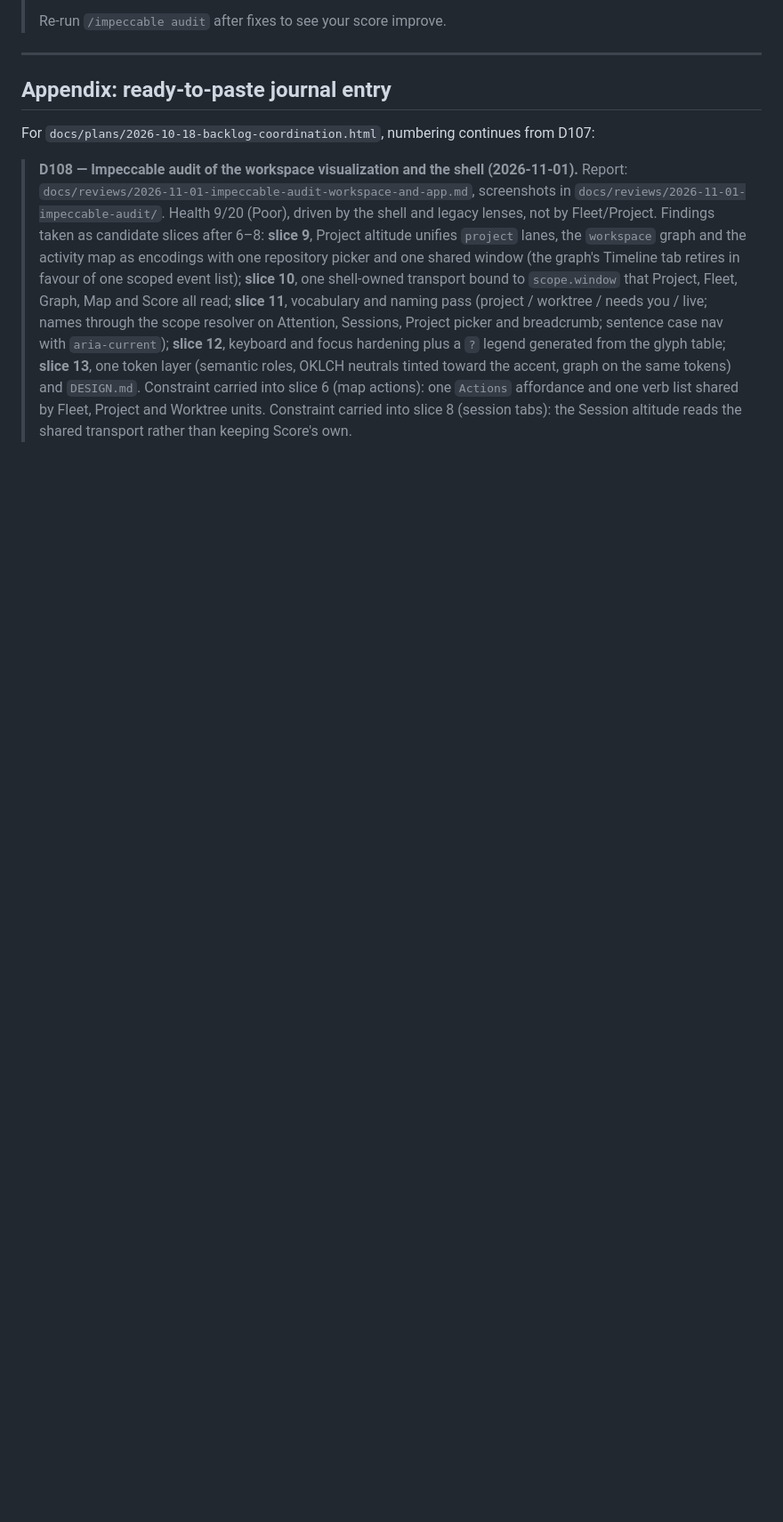
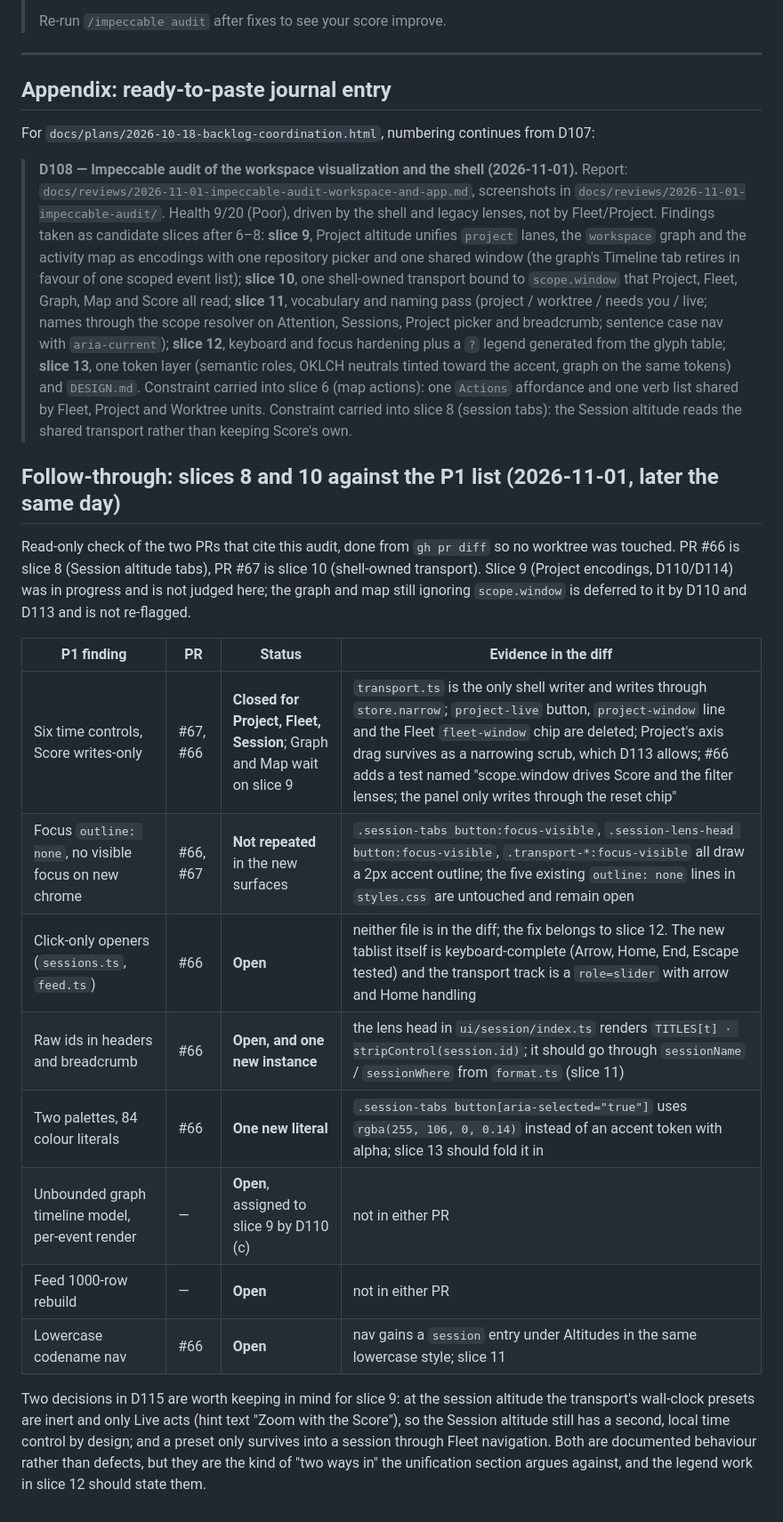
Before and after one commit to treetopdevs/llm-firehose, a Markdown page: docs/reviews/2026-11-01-impeccable-audit-workspace-and-app.md, the part around the change. Shown at 89% size. Drawn GitHub-style; blank space fills up the shorter version.

Commit message:
docs: audit follow-through, slices 8 and 10 checked against the P1 list

```diff
--- a/docs/reviews/2026-11-01-impeccable-audit-workspace-and-app.md
+++ b/docs/reviews/2026-11-01-impeccable-audit-workspace-and-app.md
@@ -343,3 +343,29 @@ For `docs/plans/2026-10-18-backlog-coordination.html`, numbering continues from
 > Constraint carried into slice 6 (map actions): one `Actions` affordance and one verb list
 > shared by Fleet, Project and Worktree units. Constraint carried into slice 8 (session
 > tabs): the Session altitude reads the shared transport rather than keeping Score's own.
+
+## Follow-through: slices 8 and 10 against the P1 list (2026-11-01, later the same day)
+
+Read-only check of the two PRs that cite this audit, done from `gh pr diff` so no
+worktree was touched. PR #66 is slice 8 (Session altitude tabs), PR #67 is slice 10
+(shell-owned transport). Slice 9 (Project encodings, D110/D114) was in progress and is
+not judged here; the graph and map still ignoring `scope.window` is deferred to it by
+D110 and D113 and is not re-flagged.
+
+| P1 finding | PR | Status | Evidence in the diff |
+|---|---|---|---|
+| Six time controls, Score writes-only | #67, #66 | **Closed for Project, Fleet, Session**; Graph and Map wait on slice 9 | `transport.ts` is the only shell writer and writes through `store.narrow`; `project-live` button, `project-window` line and the Fleet `fleet-window` chip are deleted; Project's axis drag survives as a narrowing scrub, which D113 allows; #66 adds a test named "scope.window drives Score and the filter lenses; the panel only writes through the reset chip" |
+| Focus `outline: none`, no visible focus on new chrome | #66, #67 | **Not repeated** in the new surfaces | `.session-tabs button:focus-visible`, `.session-lens-head button:focus-visible`, `.transport-*:focus-visible` all draw a 2px accent outline; the five existing `outline: none` lines in `styles.css` are untouched and remain open |
+| Click-only openers (`sessions.ts`, `feed.ts`) | #66 | **Open** | neither file is in the diff; the fix belongs to slice 12. The new tablist itself is keyboard-complete (Arrow, Home, End, Escape tested) and the transport track is a `role=slider` with arrow and Home handling |
+| Raw ids in headers and breadcrumb | #66 | **Open, and one new instance** | the lens head in `ui/session/index.ts` renders `TITLES[t] · stripControl(session.id)`; it should go through `sessionName` / `sessionWhere` from `format.ts` (slice 11) |
+| Two palettes, 84 colour literals | #66 | **One new literal** | `.session-tabs button[aria-selected="true"]` uses `rgba(255, 106, 0, 0.14)` instead of an accent token with alpha; slice 13 should fold it in |
+| Unbounded graph timeline model, per-event render | — | **Open**, assigned to slice 9 by D110 (c) | not in either PR |
+| Feed 1000-row rebuild | — | **Open** | not in either PR |
+| Lowercase codename nav | #66 | **Open** | nav gains a `session` entry under Altitudes in the same lowercase style; slice 11 |
+
+Two decisions in D115 are worth keeping in mind for slice 9: at the session altitude the
+transport's wall-clock presets are inert and only Live acts (hint text "Zoom with the
+Score"), so the Session altitude still has a second, local time control by design; and a
+preset only survives into a session through Fleet navigation. Both are documented
+behaviour rather than defects, but they are the kind of "two ways in" the unification
+section argues against, and the legend work in slice 12 should state them.
```
